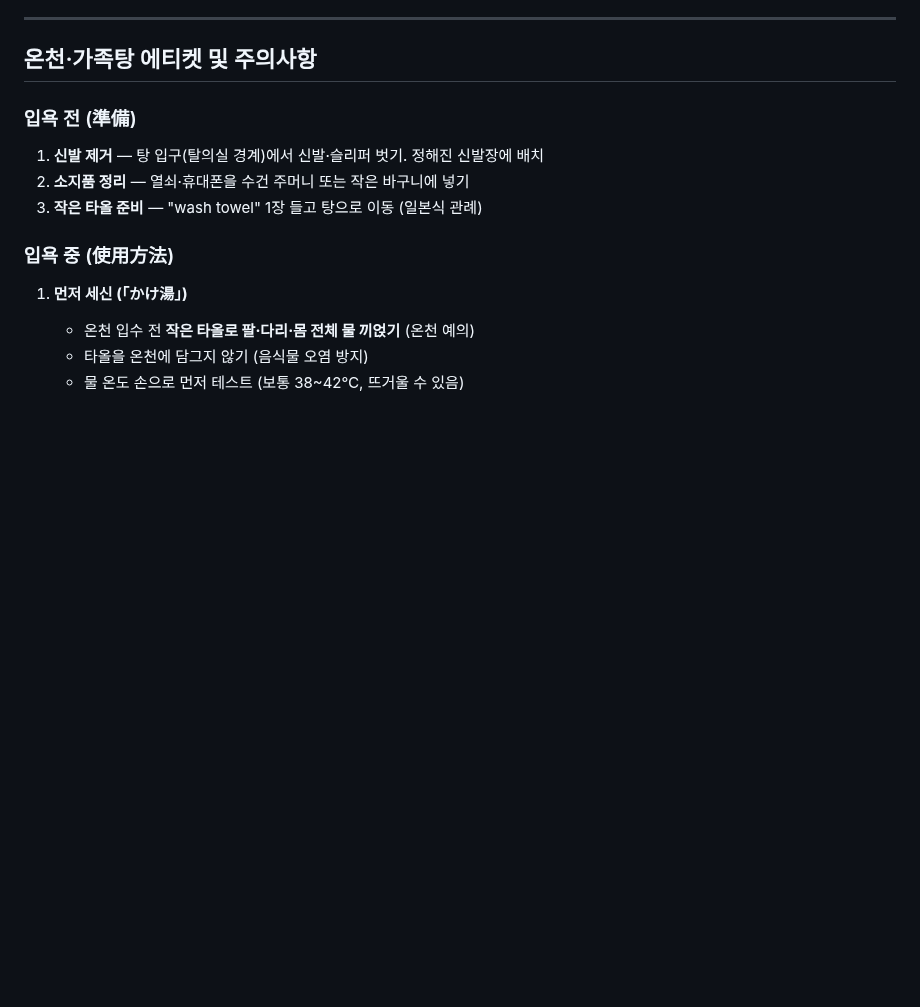
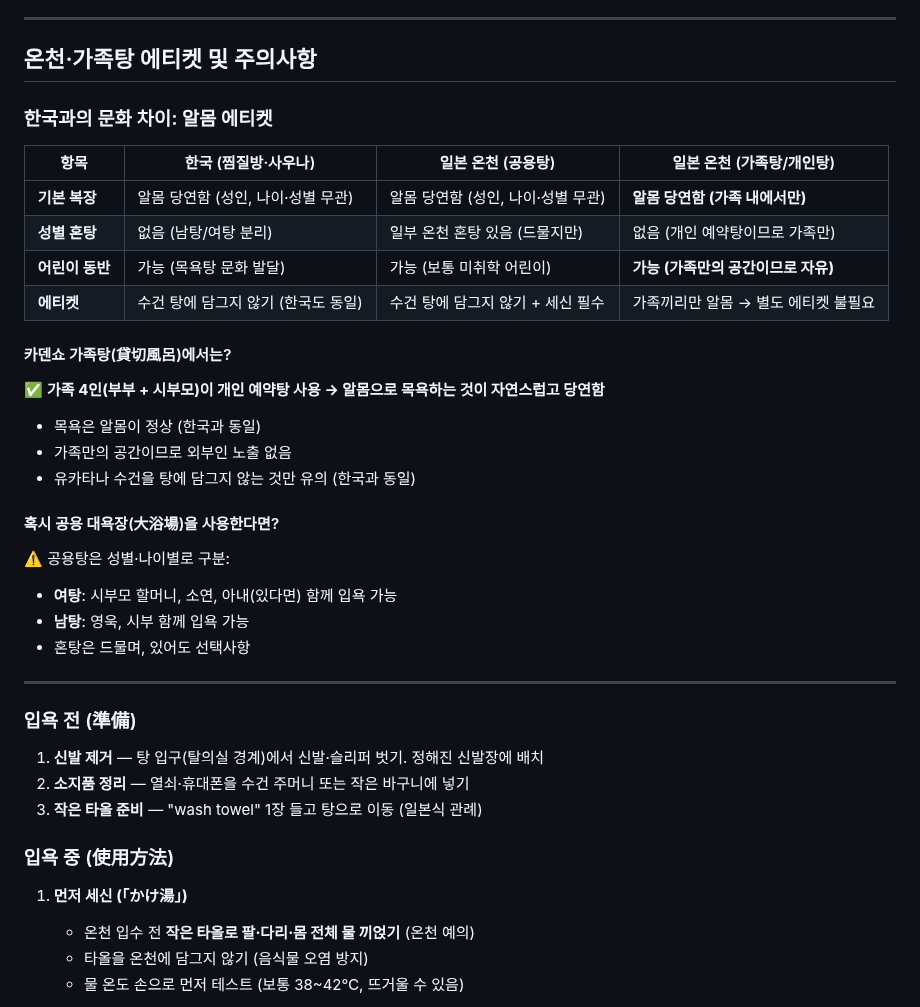
Before and after one commit to ywkim/japan-trip, a Markdown page: docs/ryokan-onsen-preparations.md, the part around the change. Drawn GitHub-style; blank space fills up the shorter version.

Commit message:
온천 에티켓에 한국과의 문화 차이(알몸) 추가
한국 찜질방/사우나와 일본 온천의 알몸 에티켓 비교:
- 공용탕: 성별 분리 (한국도 동일)
- 가족탕: 가족만의 공간 → 알몸 자유로움 (당연)
- 카덴쇼 예약탕은 4인 가족만 사용 → 별도 에티켓 불필요

https://claude.ai/code/session_01NqprP2HqsJxyUgZ2xwyNk8

```diff
--- a/docs/ryokan-onsen-preparations.md
+++ b/docs/ryokan-onsen-preparations.md
@@ -87,6 +87,32 @@
 ---
 
 ## 온천·가족탕 에티켓 및 주의사항
+
+### 한국과의 문화 차이: 알몸 에티켓
+
+| 항목 | 한국 (찜질방·사우나) | 일본 온천 (공용탕) | 일본 온천 (가족탕/개인탕) |
+|---|---|---|---|
+| **기본 복장** | 알몸 당연함 (성인, 나이·성별 무관) | 알몸 당연함 (성인, 나이·성별 무관) | **알몸 당연함 (가족 내에서만)** |
+| **성별 혼탕** | 없음 (남탕/여탕 분리) | 일부 온천 혼탕 있음 (드물지만) | 없음 (개인 예약탕이므로 가족만) |
+| **어린이 동반** | 가능 (목욕탕 문화 발달) | 가능 (보통 미취학 어린이) | **가능 (가족만의 공간이므로 자유)** |
+| **에티켓** | 수건 탕에 담그지 않기 (한국도 동일) | 수건 탕에 담그지 않기 + 세신 필수 | 가족끼리만 알몸 → 별도 에티켓 불필요 |
+
+#### 카덴쇼 가족탕(貸切風呂)에서는?
+
+✅ **가족 4인(부부 + 시부모)이 개인 예약탕 사용 → 알몸으로 목욕하는 것이 자연스럽고 당연함**
+
+- 목욕은 알몸이 정상 (한국과 동일)
+- 가족만의 공간이므로 외부인 노출 없음
+- 유카타나 수건을 탕에 담그지 않는 것만 유의 (한국과 동일)
+
+#### 혹시 공용 대욕장(大浴場)을 사용한다면?
+
+⚠️ 공용탕은 성별·나이별로 구분:
+- **여탕**: 시부모 할머니, 소연, 아내(있다면) 함께 입욕 가능
+- **남탕**: 영욱, 시부 함께 입욕 가능
+- 혼탕은 드물며, 있어도 선택사항
+
+---
 
 ### 입욕 전 (準備)
 
```
